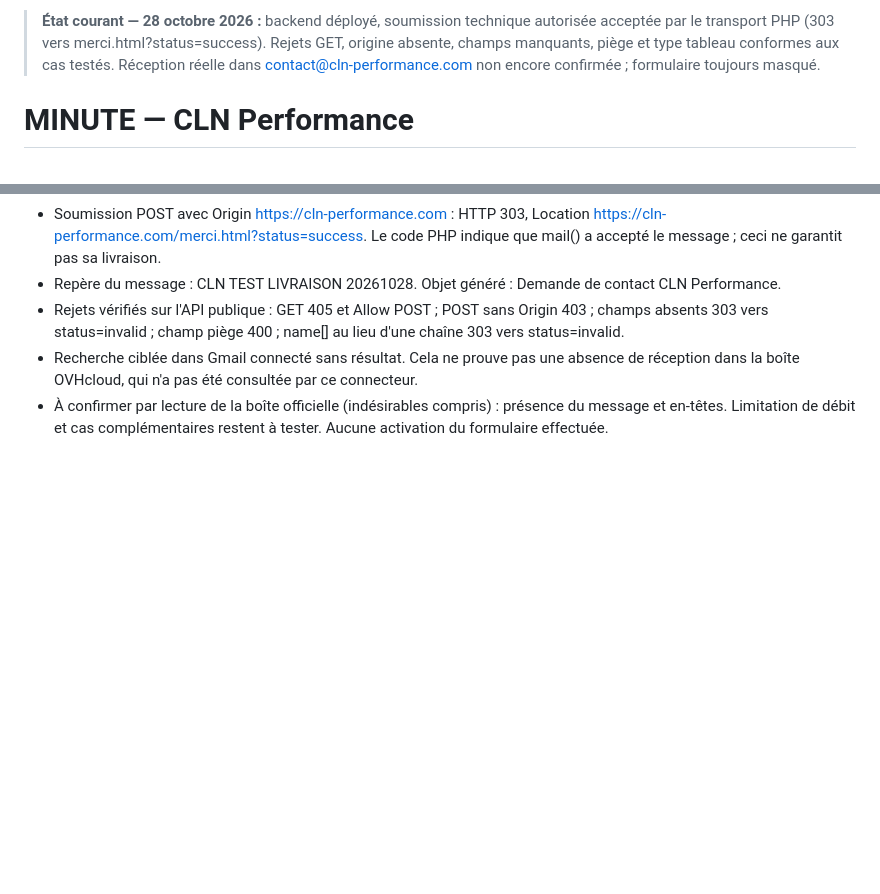
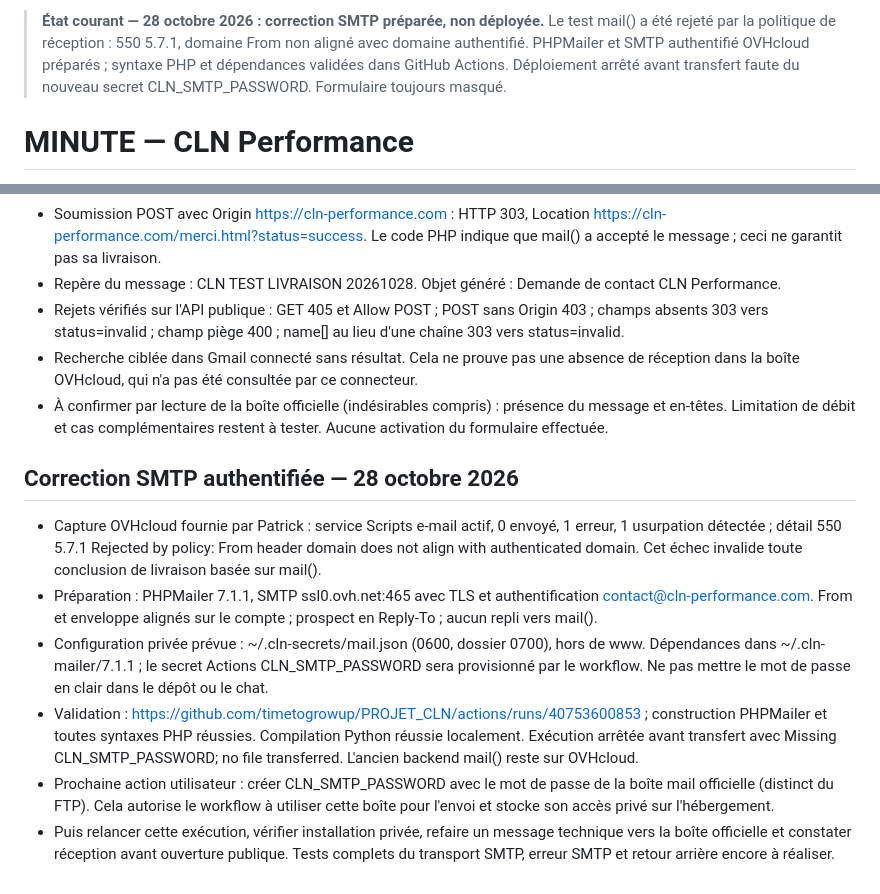
Before and after one commit to timetogrowup/PROJET_CLN, a Markdown page: MINUTE.md, 2 parts joined by grey strips. GitHub-like rendering; blank space fills up the shorter version.

Commit message:
Document SMTP alignment failure and validated authenticated-mail preparation

```diff
--- a/MINUTE.md
+++ b/MINUTE.md
@@ -1,4 +1,4 @@
-> **État courant — 28 octobre 2026 :** backend déployé, soumission technique autorisée acceptée par le transport PHP (303 vers merci.html?status=success). Rejets GET, origine absente, champs manquants, piège et type tableau conformes aux cas testés. Réception réelle dans contact@cln-performance.com non encore confirmée ; formulaire toujours masqué.
+> **État courant — 28 octobre 2026 : correction SMTP préparée, non déployée.** Le test mail() a été rejeté par la politique de réception : 550 5.7.1, domaine From non aligné avec domaine authentifié. PHPMailer et SMTP authentifié OVHcloud préparés ; syntaxe PHP et dépendances validées dans GitHub Actions. Déploiement arrêté avant transfert faute du nouveau secret CLN_SMTP_PASSWORD. Formulaire toujours masqué.
 
 # MINUTE — CLN Performance
 **Photographie métier et technique du projet**
@@ -251,3 +251,13 @@ La correction du formulaire ne sera terminée que lorsqu'un message de test, env
 - Rejets vérifiés sur l'API publique : GET 405 et Allow POST ; POST sans Origin 403 ; champs absents 303 vers status=invalid ; champ piège 400 ; name[] au lieu d'une chaîne 303 vers status=invalid.
 - Recherche ciblée dans Gmail connecté sans résultat. Cela ne prouve pas une absence de réception dans la boîte OVHcloud, qui n'a pas été consultée par ce connecteur.
 - À confirmer par lecture de la boîte officielle (indésirables compris) : présence du message et en-têtes. Limitation de débit et cas complémentaires restent à tester. Aucune activation du formulaire effectuée.
+
+
+## Correction SMTP authentifiée — 28 octobre 2026
+
+- Capture OVHcloud fournie par Patrick : service Scripts e-mail actif, 0 envoyé, 1 erreur, 1 usurpation détectée ; détail 550 5.7.1 Rejected by policy: From header domain does not align with authenticated domain. Cet échec invalide toute conclusion de livraison basée sur mail().
+- Préparation : PHPMailer 7.1.1, SMTP ssl0.ovh.net:465 avec TLS et authentification contact@cln-performance.com. From et enveloppe alignés sur le compte ; prospect en Reply-To ; aucun repli vers mail().
+- Configuration privée prévue : ~/.cln-secrets/mail.json (0600, dossier 0700), hors de www. Dépendances dans ~/.cln-mailer/7.1.1 ; le secret Actions CLN_SMTP_PASSWORD sera provisionné par le workflow. Ne pas mettre le mot de passe en clair dans le dépôt ou le chat.
+- Validation : https://github.com/timetogrowup/PROJET_CLN/actions/runs/40753600853 ; construction PHPMailer et toutes syntaxes PHP réussies. Compilation Python réussie localement. Exécution arrêtée avant transfert avec Missing CLN_SMTP_PASSWORD; no file transferred. L'ancien backend mail() reste sur OVHcloud.
+- Prochaine action utilisateur : créer CLN_SMTP_PASSWORD avec le mot de passe de la boîte mail officielle (distinct du FTP). Cela autorise le workflow à utiliser cette boîte pour l'envoi et stocke son accès privé sur l'hébergement.
+- Puis relancer cette exécution, vérifier installation privée, refaire un message technique vers la boîte officielle et constater réception avant ouverture publique. Tests complets du transport SMTP, erreur SMTP et retour arrière encore à réaliser.
```
